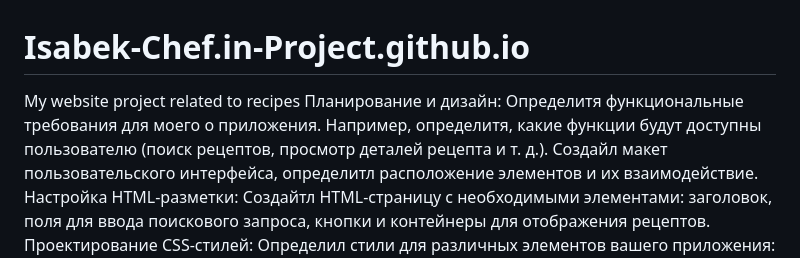
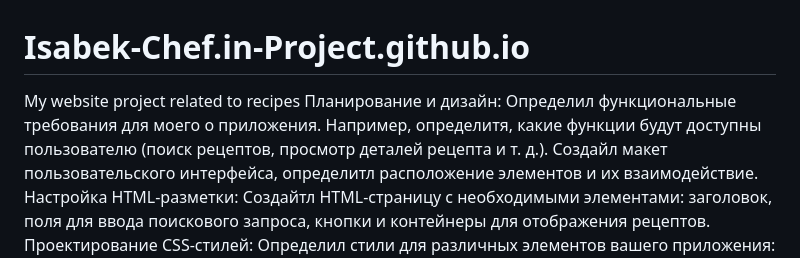
Before and after one commit to Isabek06/Isabek-Chef.in-Project.github.io, a Markdown page: README.md, the part around the change. Rendered like a GitHub page.

```diff
--- a/README.md
+++ b/README.md
@@ -1,7 +1,7 @@
 # Isabek-Chef.in-Project.github.io
 My website project related to recipes
 Планирование и дизайн:
-Определитя функциональные требования для моего о приложения. Например, определитя, какие функции будут доступны пользователю (поиск рецептов, просмотр деталей рецепта и т. д.).
+Определил функциональные требования для моего о приложения. Например, определитя, какие функции будут доступны пользователю (поиск рецептов, просмотр деталей рецепта и т. д.).
 Создайл макет пользовательского интерфейса, определитл расположение элементов и их взаимодействие.
 Настройка HTML-разметки:
 Создайтл HTML-страницу с необходимыми элементами: заголовок, поля для ввода поискового запроса, кнопки и контейнеры для отображения рецептов.
```
